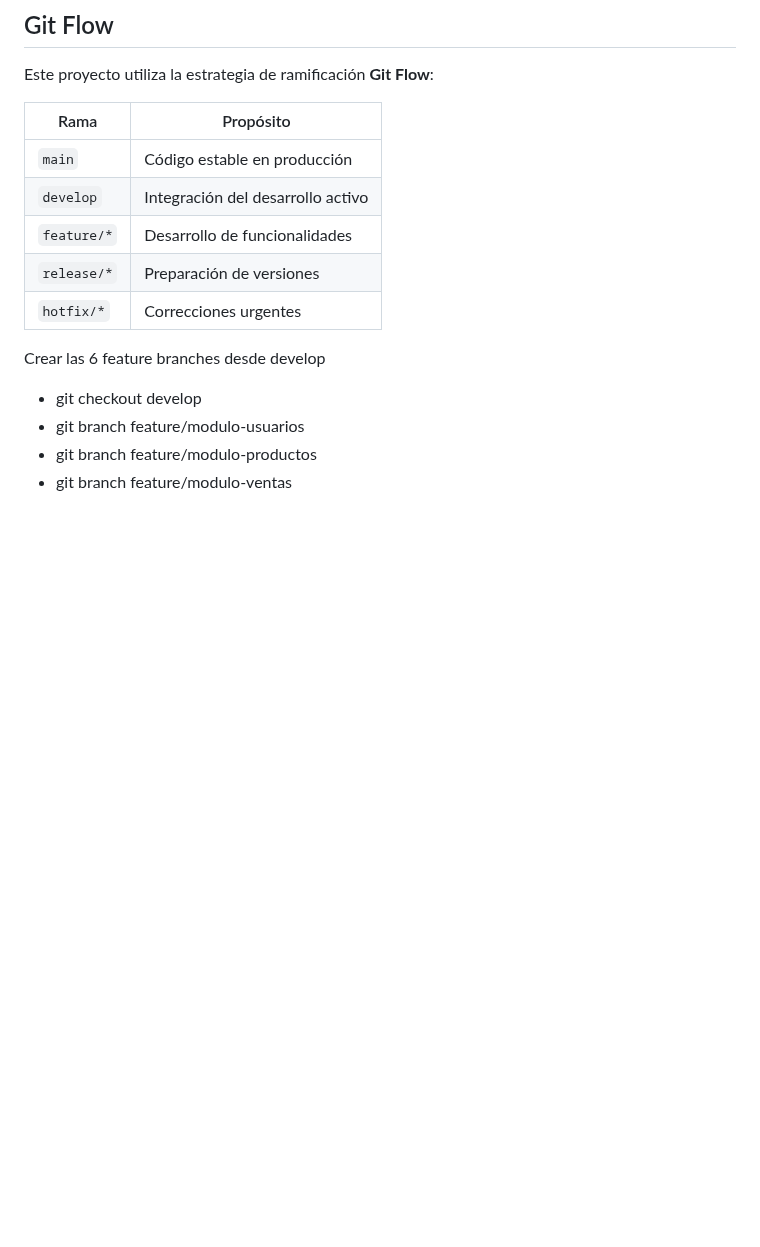
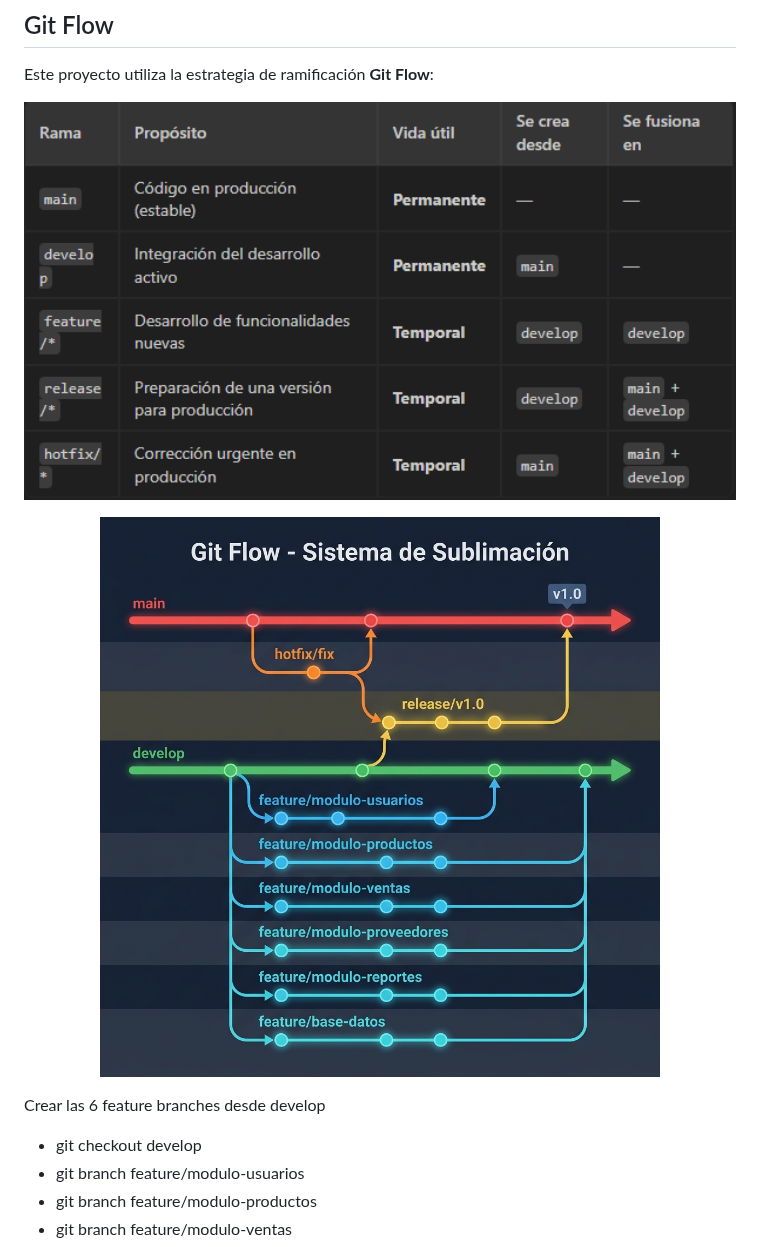
Before and after one commit to Marcelo3246/Sublimaciones, a Markdown page: README.md, the part around the change. GitHub-like rendering; pictures changed too: docs/gitflow_diagram.png (added), docs/ramas git flow.png (added); blank space fills up the shorter version.

Commit message:
docs: integrar diagramas Git Flow en README

```diff
--- a/README.md
+++ b/README.md
@@ -69,13 +69,13 @@ Este proyecto es de carácter académico y está destinado al uso exclusivo en l
 
 Este proyecto utiliza la estrategia de ramificación **Git Flow**:
 
-| Rama | Propósito |
-|------|-----------|
-| `main` | Código estable en producción |
-| `develop` | Integración del desarrollo activo |
-| `feature/*` | Desarrollo de funcionalidades |
-| `release/*` | Preparación de versiones |
-| `hotfix/*` | Correcciones urgentes |
+<p align="center">
+  <img src="docs/ramas git flow.png" alt="Ramas Git Flow" width="800"/>
+</p>
+
+<p align="center">
+  <img src="docs/gitflow_diagram.png" alt="Diagrama Git Flow - Sistema de Sublimación" width="800"/>
+</p>
 
  Crear las 6 feature branches desde develop
 * git checkout develop
```
